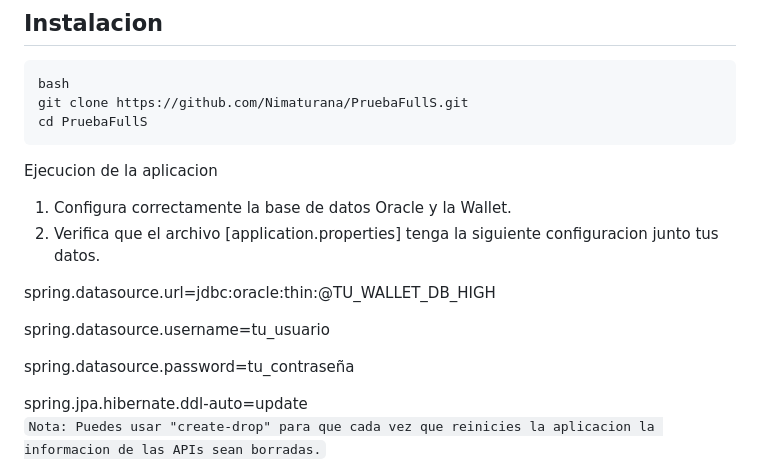
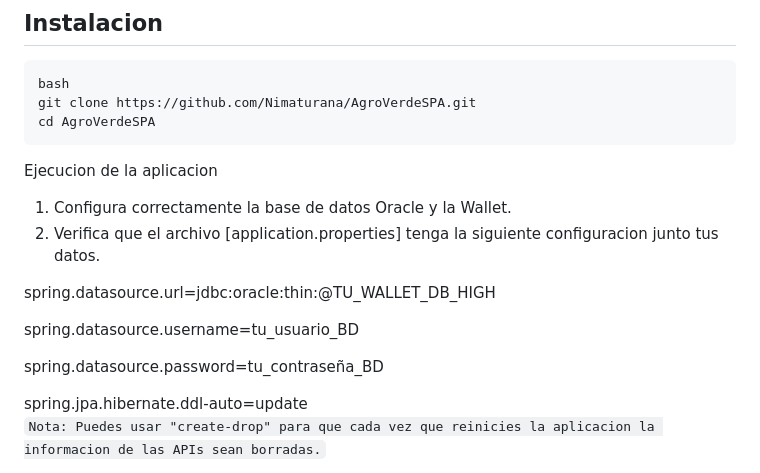
Before and after one commit to Nimaturana/AgroVerdeSPA, a Markdown page: README.md, the part around one of its changes. Drawn GitHub-style.

Commit message:
Actualizacion README.md
Ultimas modificaciones

````diff
--- a/README.md
+++ b/README.md
@@ -134,8 +134,8 @@ La aplicación muestra una interfaz inicial y descriptiva, Tecnologias usadas pa
 ## Instalacion
 ```
 bash
-git clone https://github.com/Nimaturana/PruebaFullS.git
-cd PruebaFullS
+git clone https://github.com/Nimaturana/AgroVerdeSPA.git
+cd AgroVerdeSPA
 ```
 Ejecucion de la aplicacion
 1. Configura correctamente la base de datos Oracle y la Wallet.
@@ -143,9 +143,9 @@ Ejecucion de la aplicacion
 
 spring.datasource.url=jdbc:oracle:thin:@TU_WALLET_DB_HIGH
 
-spring.datasource.username=tu_usuario
+spring.datasource.username=tu_usuario_BD
 
-spring.datasource.password=tu_contraseña
+spring.datasource.password=tu_contraseña_BD
 
 spring.jpa.hibernate.ddl-auto=update
 `Nota: Puedes usar "create-drop" para que cada vez que reinicies la aplicacion la informacion de las APIs sean borradas.`
````
Also changed, not shown: other parts of README.md (+1 -1 lines).
